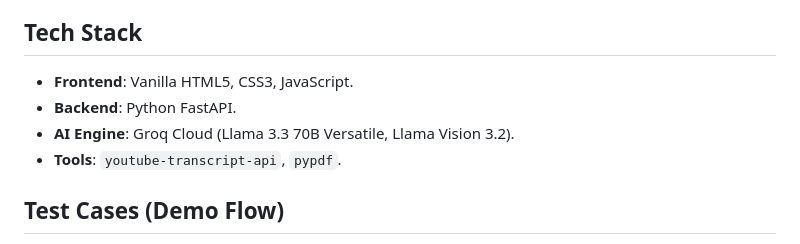
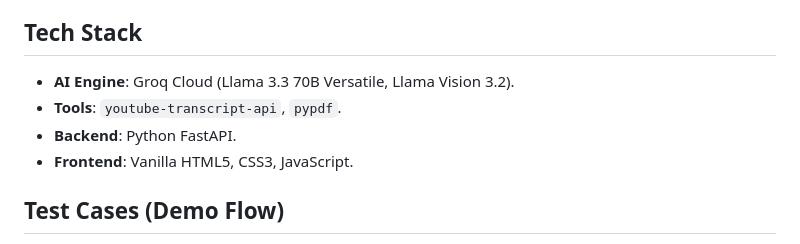
Before and after one commit to harivardhan888/DataSmith-AI, a Markdown page: README.md, the part around the change. GitHub-like rendering.

```diff
--- a/README.md
+++ b/README.md
@@ -13,10 +13,11 @@ DataSmith is a lightweight, multimodal AI agent built to analyze text, images, a
 
 ## Tech Stack
 
-*   **Frontend**: Vanilla HTML5, CSS3, JavaScript.
-*   **Backend**: Python FastAPI.
 *   **AI Engine**: Groq Cloud (Llama 3.3 70B Versatile, Llama Vision 3.2).
 *   **Tools**: `youtube-transcript-api`, `pypdf`.
+*   **Backend**: Python FastAPI.
+*   **Frontend**: Vanilla HTML5, CSS3, JavaScript.
+
 
 
 
```
